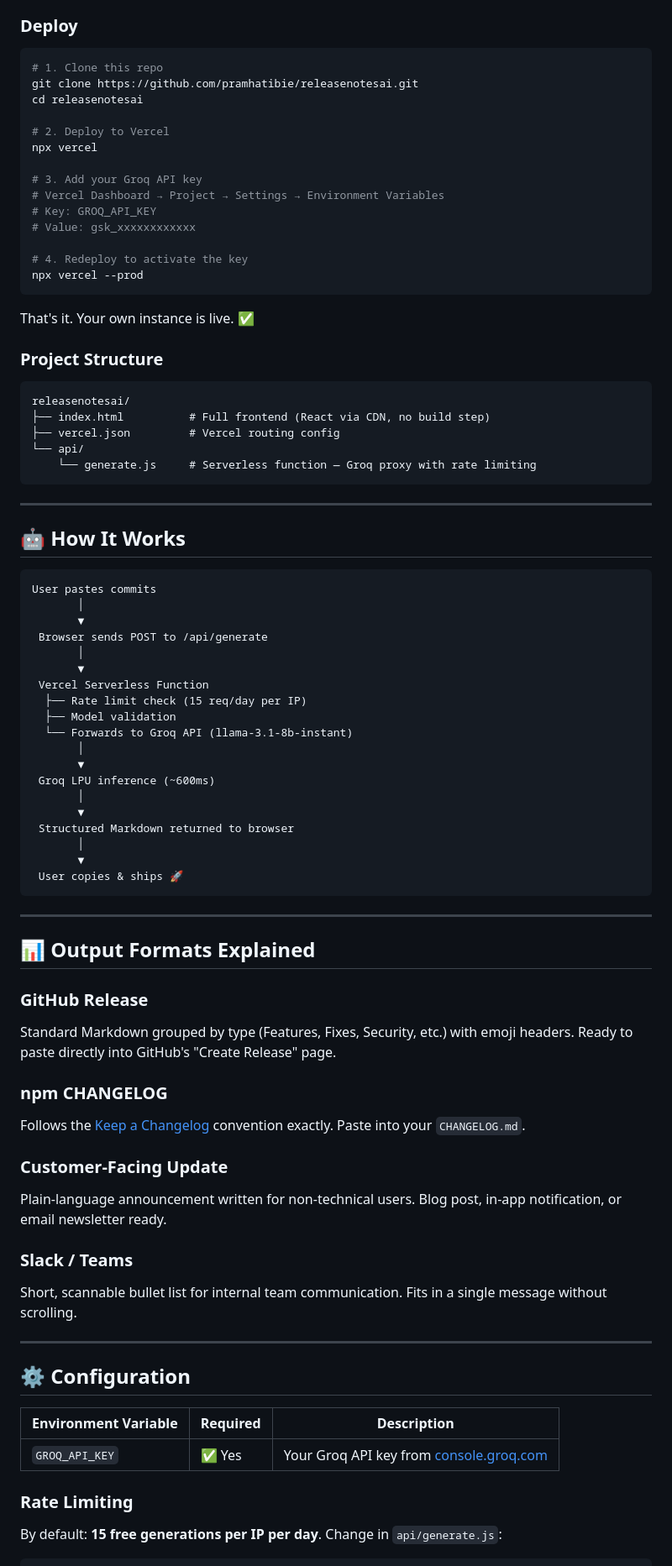
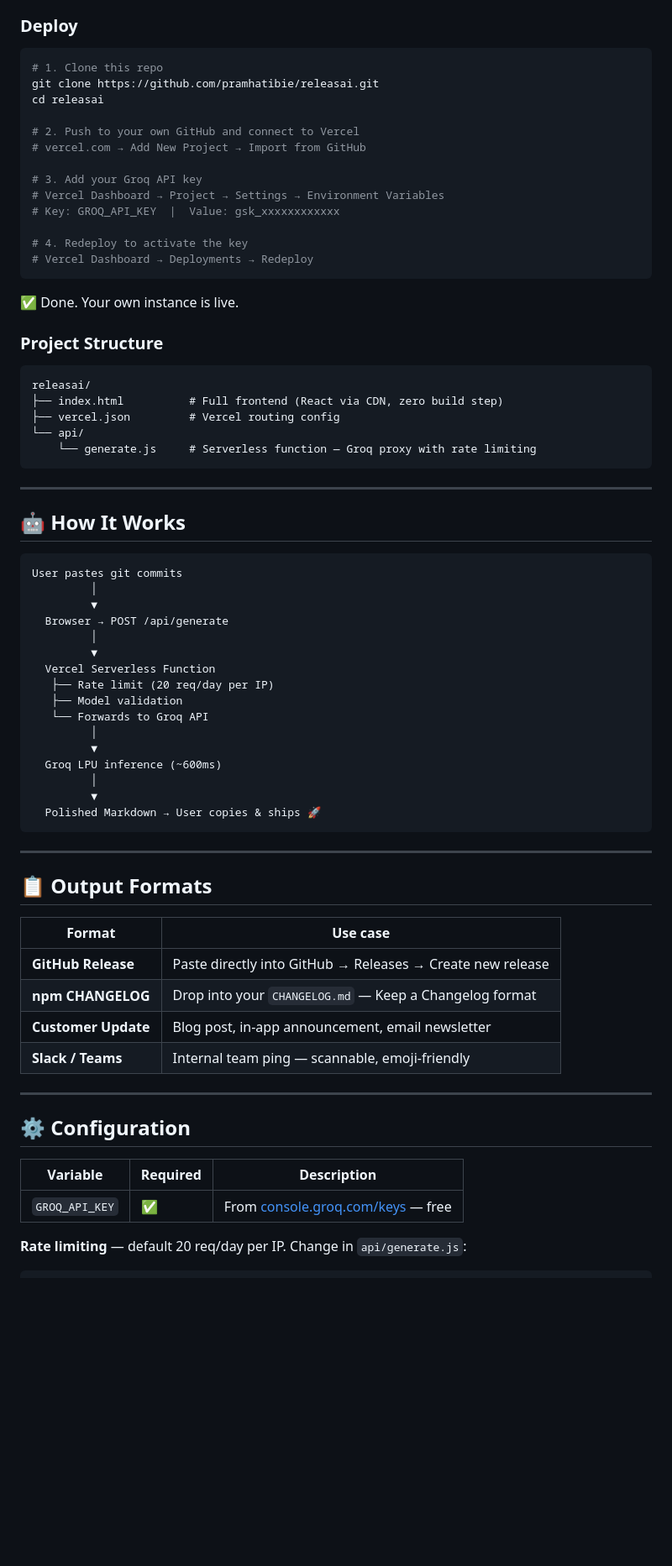
Before and after one commit to pramhatibie/releasenotesai, a Markdown page: README.md, the part around one of its changes. Shown at 84% size. Rendered like a GitHub page; blank space fills up the shorter version.

Commit message:
Rename project from ReleaseNotes.ai to ReleasAI

````diff
--- a/README.md
+++ b/README.md
@@ -82,28 +82,27 @@ No installation. Open browser, paste commits, get release notes.
 
 ```bash
 # 1. Clone this repo
-git clone https://github.com/pramhatibie/releasenotesai.git
-cd releasenotesai
+git clone https://github.com/pramhatibie/releasai.git
+cd releasai
 
-# 2. Deploy to Vercel
-npx vercel
+# 2. Push to your own GitHub and connect to Vercel
+# vercel.com → Add New Project → Import from GitHub
 
 # 3. Add your Groq API key
 # Vercel Dashboard → Project → Settings → Environment Variables
-# Key: GROQ_API_KEY
-# Value: gsk_xxxxxxxxxxxx
+# Key: GROQ_API_KEY  |  Value: gsk_xxxxxxxxxxxx
 
 # 4. Redeploy to activate the key
-npx vercel --prod
+# Vercel Dashboard → Deployments → Redeploy
 ```
 
-That's it. Your own instance is live. ✅
+✅ Done. Your own instance is live.
 
 ### Project Structure
 
 ```
-releasenotesai/
-├── index.html          # Full frontend (React via CDN, no build step)
+releasai/
+├── index.html          # Full frontend (React via CDN, zero build step)
 ├── vercel.json         # Vercel routing config
 └── api/
     └── generate.js     # Serverless function — Groq proxy with rate limiting
@@ -114,51 +113,42 @@ releasenotesai/
 ## 🤖 How It Works
 
 ```
-User pastes commits
-       │
-       ▼
- Browser sends POST to /api/generate
-       │
-       ▼
- Vercel Serverless Function
-  ├── Rate limit check (15 req/day per IP)
-  ├── Model validation
-  └── Forwards to Groq API (llama-3.1-8b-instant)
-       │
-       ▼
- Groq LPU inference (~600ms)
-       │
-       ▼
- Structured Markdown returned to browser
-       │
-       ▼
- User copies & ships 🚀
+User pastes git commits
+         │
+         ▼
+  Browser → POST /api/generate
+         │
+         ▼
+  Vercel Serverless Function
+   ├── Rate limit (20 req/day per IP)
+   ├── Model validation
+   └── Forwards to Groq API
+         │
+         ▼
+  Groq LPU inference (~600ms)
+         │
+         ▼
+  Polished Markdown → User copies & ships 🚀
 ```
 
 ---
 
-## 📊 Output Formats Explained
+## 📋 Output Formats
 
-### GitHub Release
-Standard Markdown grouped by type (Features, Fixes, Security, etc.) with emoji headers. Ready to paste directly into GitHub's "Create Release" page.
-
-### npm CHANGELOG
-Follows the [Keep a Changelog](https://keepachangelog.com) convention exactly. Paste into your `CHANGELOG.md`.
-
-### Customer-Facing Update
-Plain-language announcement written for non-technical users. Blog post, in-app notification, or email newsletter ready.
-
-### Slack / Teams
-Short, scannable bullet list for internal team communication. Fits in a single message without scrolling.
+| Format | Use case |
+|---|---|
+| **GitHub Release** | Paste directly into GitHub → Releases → Create new release |
+| **npm CHANGELOG** | Drop into your `CHANGELOG.md` — Keep a Changelog format |
+| **Customer Update** | Blog post, in-app announcement, email newsletter |
+| **Slack / Teams** | Internal team ping — scannable, emoji-friendly |
 
 ---
 
 ## ⚙️ Configuration
 
-| Environment Variable | Required | Description |
+| Variable | Required | Description |
 |---|---|---|
-| `GROQ_API_KEY` | ✅ Yes | Your Groq API key from [console.groq.com](https://console.groq.com/keys) |
+| `GROQ_API_KEY` | ✅ | From [console.groq.com/keys](https://console.groq.com/keys) — free |
 
-### Rate Limiting
-By default: **15 free generations per IP per day**. Change in `api/generate.js`:
+**Rate limiting** — default 20 req/day per IP. Change in `api/generate.js`:
 ```js
````
Also changed, not shown: other parts of README.md (+18 -23 lines).
